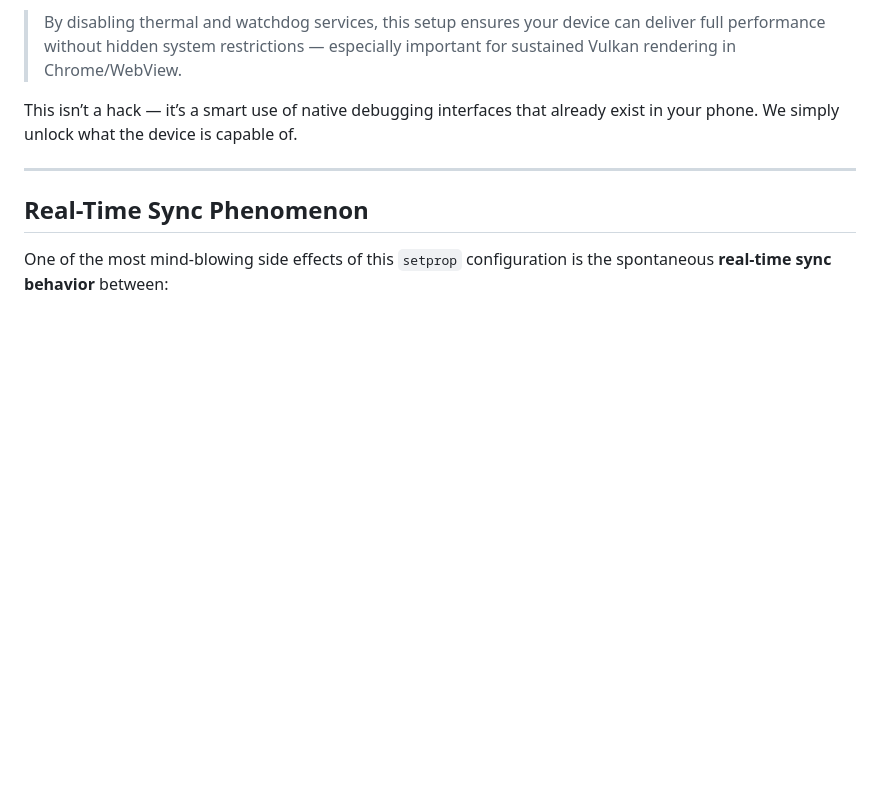
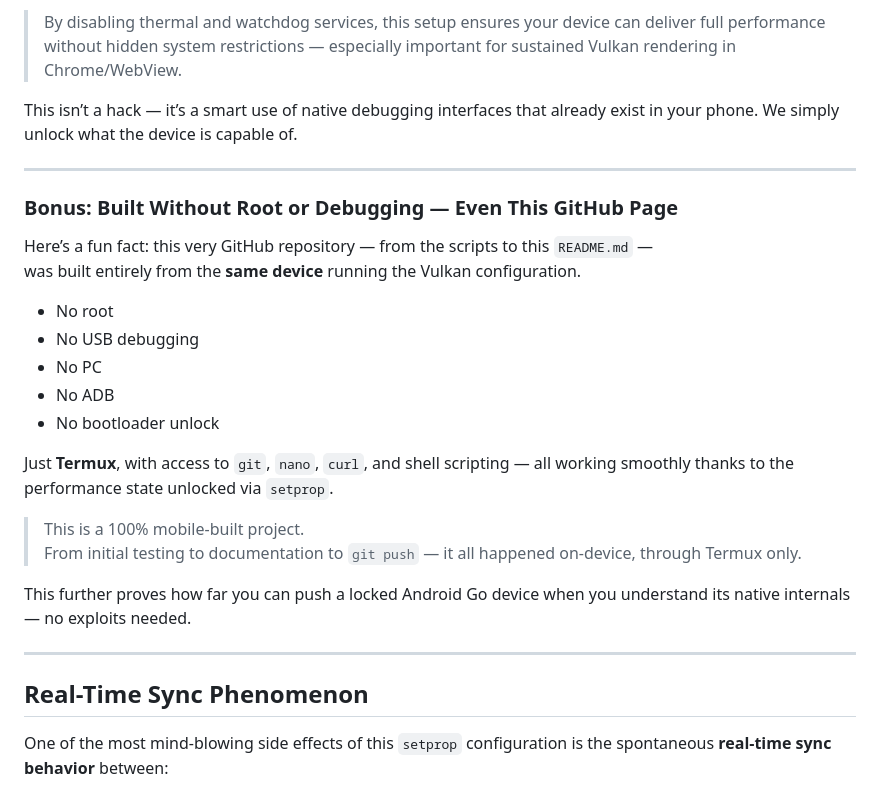
Before and after one commit to Rhaditbhule92/Bypass-ANGLE-Vulkan, a Markdown page: README.md, the part around the change. Drawn GitHub-style; blank space fills up the shorter version.

```diff
--- a/README.md
+++ b/README.md
@@ -153,6 +153,26 @@ This isn’t a hack — it’s a smart use of native debugging interfaces that a
 
 ---
 
+### Bonus: Built Without Root or Debugging — Even This GitHub Page
+
+Here’s a fun fact: this very GitHub repository — from the scripts to this `README.md` —
+was built entirely from the **same device** running the Vulkan configuration.
+
+- No root
+- No USB debugging
+- No PC
+- No ADB
+- No bootloader unlock
+
+Just **Termux**, with access to `git`, `nano`, `curl`, and shell scripting — all working smoothly thanks to the performance state unlocked via `setprop`.
+
+> This is a 100% mobile-built project.
+> From initial testing to documentation to `git push` — it all happened on-device, through Termux only.
+
+This further proves how far you can push a locked Android Go device when you understand its native internals — no exploits needed.
+
+---
+
 ## Real-Time Sync Phenomenon
 
 One of the most mind-blowing side effects of this `setprop` configuration is the spontaneous **real-time sync behavior** between:
```
